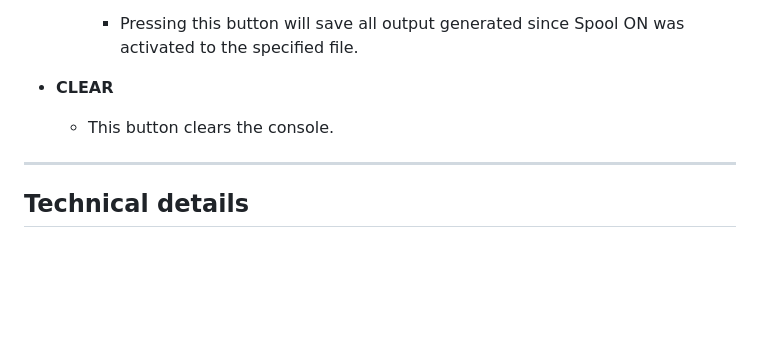
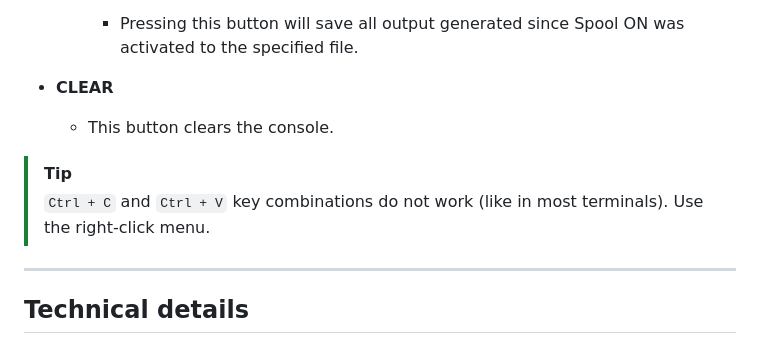
Before and after one commit to BrNi05/FaStQL, a Markdown page: README.md, the part around the change. Drawn GitHub-style; blank space fills up the shorter version.

Commit message:
DOCS: update README

```diff
--- a/README.md
+++ b/README.md
@@ -128,6 +128,9 @@ It may take a few seconds for `sqlcl` to start, but you should see the default s
 
   - This button clears the console.
 
+> [!TIP]
+> `Ctrl + C` and `Ctrl + V` key combinations do not work (like in most terminals). Use the right-click menu.
+
 ---
 
 ## Technical details
```
